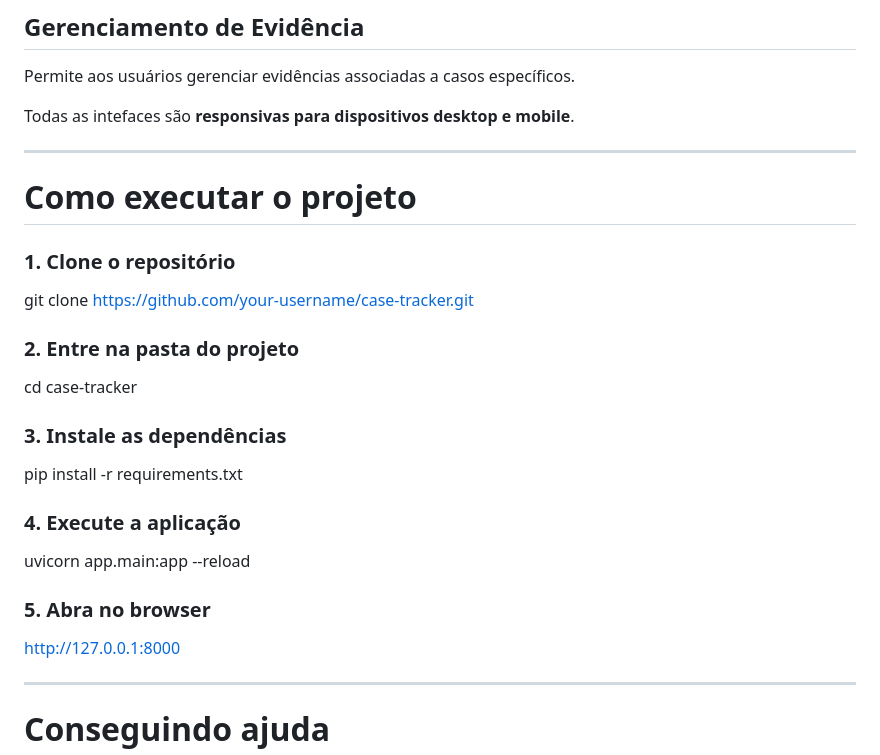
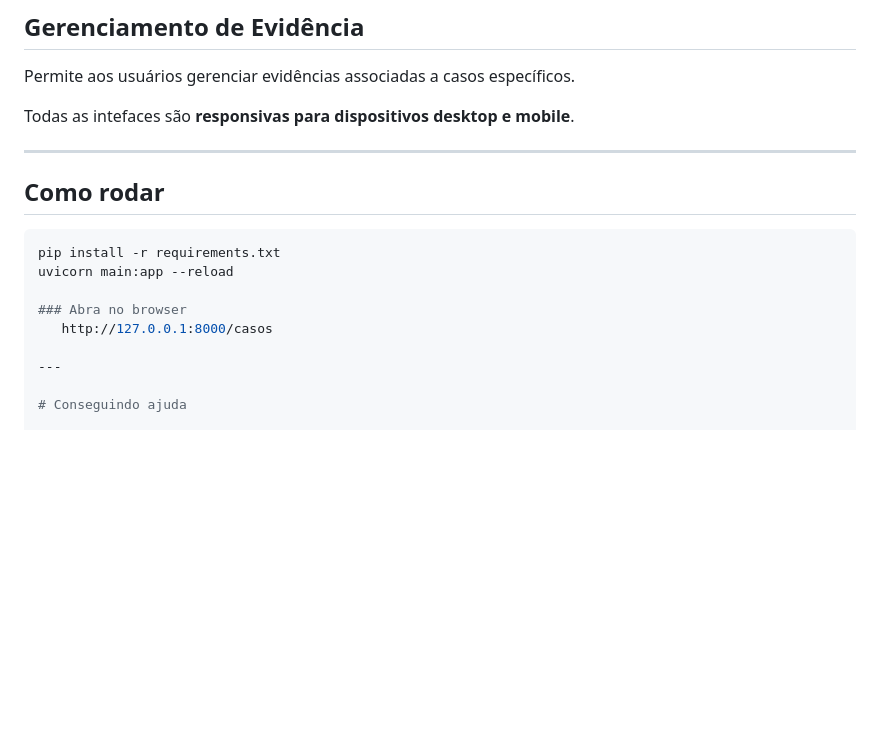
Before and after one commit to micael0208/MAC0350-Introducao-ao-Desenvolvimento-de-Sistemas-de-Software, a Markdown page: projeto_individual/README.md, the part around the change. GitHub-like rendering; blank space fills up the shorter version.

````diff
--- a/projeto_individual/README.md
+++ b/projeto_individual/README.md
@@ -131,22 +131,15 @@ Todas as intefaces são **responsivas para dispositivos desktop e mobile**.
 
 ---
 
-# Como executar o projeto
 
-### 1. Clone o repositório
-  git clone https://github.com/your-username/case-tracker.git
+## Como rodar
 
-### 2. Entre na pasta do projeto
-   cd case-tracker
+```bash
+pip install -r requirements.txt
+uvicorn main:app --reload
 
-### 3. Instale as dependências
-   pip install -r requirements.txt
-
-### 4. Execute a aplicação
-   uvicorn app.main:app --reload
-
-### 5. Abra no browser
-   http://127.0.0.1:8000
+### Abra no browser
+   http://127.0.0.1:8000/casos
 
 ---
 
````
